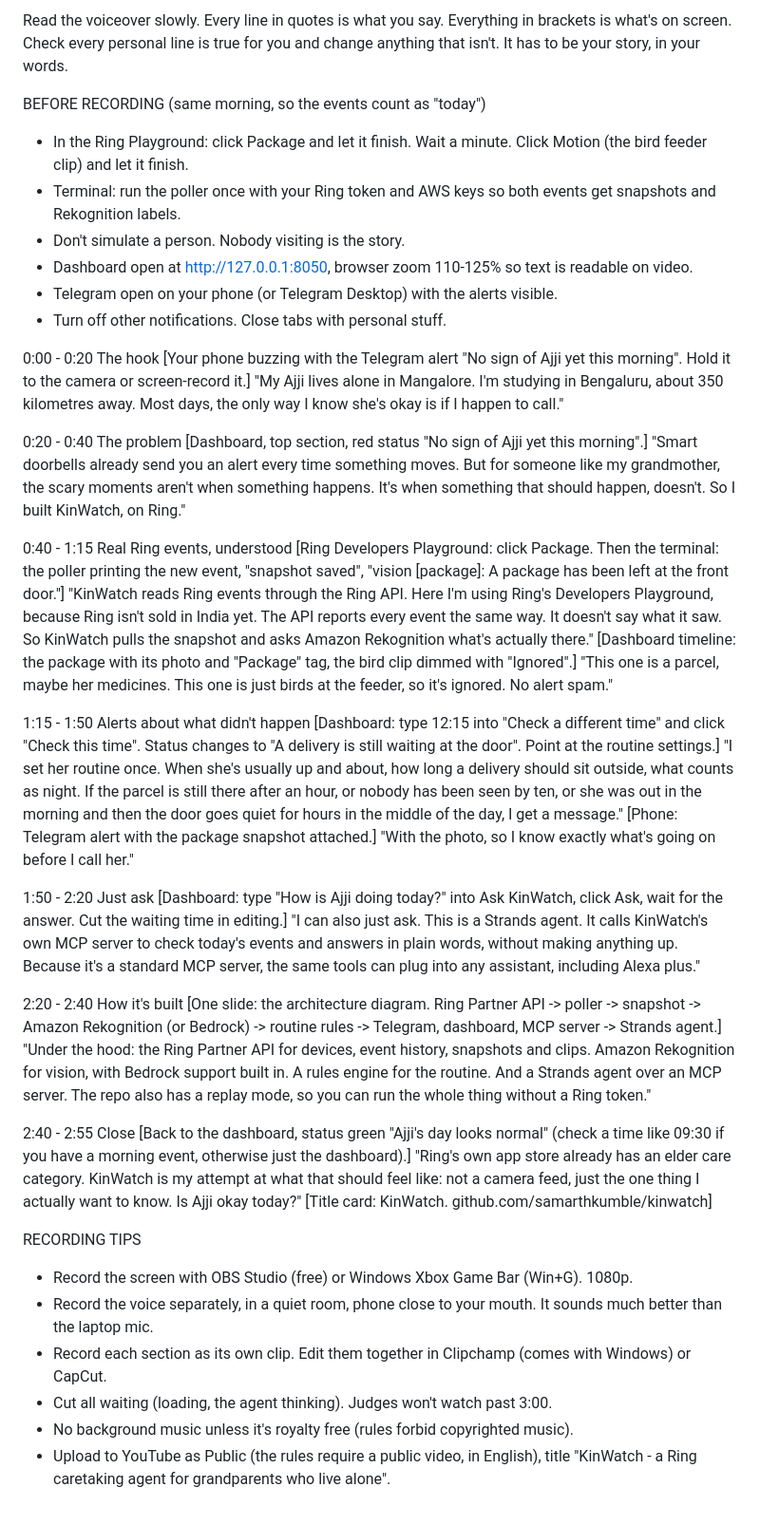
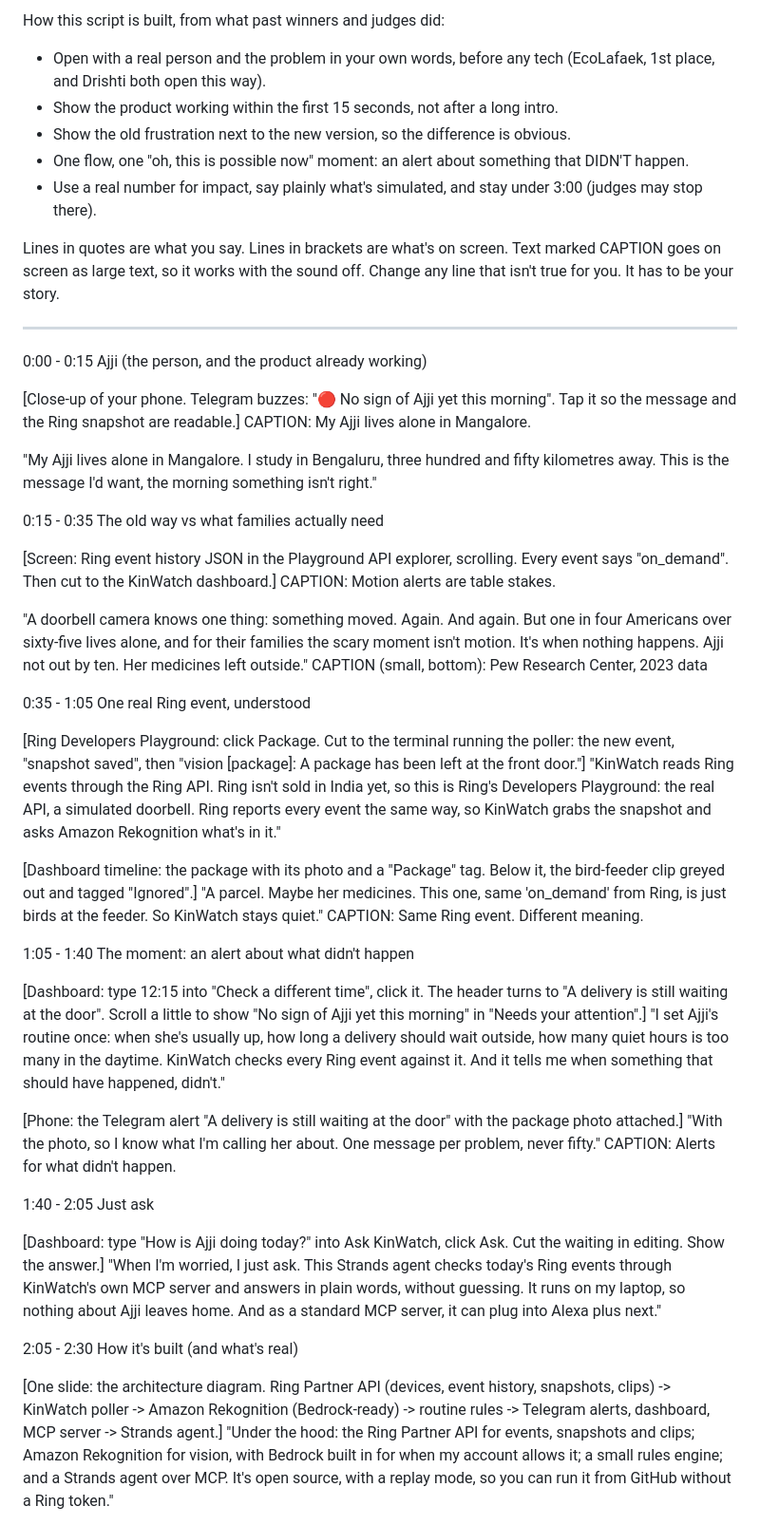
Before and after one commit to samarthkumble/kinwatch, a Markdown page: VIDEO_SCRIPT.md, the part around one of its changes. Shown at 95% size. Rendered like a GitHub page.

Commit message:
Video script based on past winners' pitches

```diff
--- a/VIDEO_SCRIPT.md
+++ b/VIDEO_SCRIPT.md
@@ -2,51 +2,55 @@ KinWatch demo video script (target 2:45, hard limit 3:00)
 
-Read the voiceover slowly. Every line in quotes is what you say. Everything in brackets is what's on screen. Check every personal line is true for you and change anything that isn't. It has to be your story, in your words.
+How this script is built, from what past winners and judges did:
+- Open with a real person and the problem in your own words, before any tech (EcoLafaek, 1st place, and Drishti both open this way).
+- Show the product working within the first 15 seconds, not after a long intro.
+- Show the old frustration next to the new version, so the difference is obvious.
+- One flow, one "oh, this is possible now" moment: an alert about something that DIDN'T happen.
+- Use a real number for impact, say plainly what's simulated, and stay under 3:00 (judges may stop there).
 
-BEFORE RECORDING (same morning, so the events count as "today")
-- In the Ring Playground: click Package and let it finish. Wait a minute. Click Motion (the bird feeder clip) and let it finish.
-- Terminal: run the poller once with your Ring token and AWS keys so both events get snapshots and Rekognition labels.
-- Don't simulate a person. Nobody visiting is the story.
-- Dashboard open at http://127.0.0.1:8050, browser zoom 110-125% so text is readable on video.
-- Telegram open on your phone (or Telegram Desktop) with the alerts visible.
-- Turn off other notifications. Close tabs with personal stuff.
+Lines in quotes are what you say. Lines in brackets are what's on screen. Text marked CAPTION goes on screen as large text, so it works with the sound off. Change any line that isn't true for you. It has to be your story.
 
-0:00 - 0:20  The hook
-[Your phone buzzing with the Telegram alert "No sign of Ajji yet this morning". Hold it to the camera or screen-record it.]
-"My Ajji lives alone in Mangalore. I'm studying in Bengaluru, about 350 kilometres away. Most days, the only way I know she's okay is if I happen to call."
+------------------------------------------------------------
 
-0:20 - 0:40  The problem
-[Dashboard, top section, red status "No sign of Ajji yet this morning".]
-"Smart doorbells already send you an alert every time something moves. But for someone like my grandmother, the scary moments aren't when something happens. It's when something that should happen, doesn't. So I built KinWatch, on Ring."
+0:00 - 0:15  Ajji (the person, and the product already working)
 
-0:40 - 1:15  Real Ring events, understood
-[Ring Developers Playground: click Package. Then the terminal: the poller printing the new event, "snapshot saved", "vision [package]: A package has been left at the front door."]
-"KinWatch reads Ring events through the Ring API. Here I'm using Ring's Developers Playground, because Ring isn't sold in India yet. The API reports every event the same way. It doesn't say what it saw. So KinWatch pulls the snapshot and asks Amazon Rekognition what's actually there."
-[Dashboard timeline: the package with its photo and "Package" tag, the bird clip dimmed with "Ignored".]
-"This one is a parcel, maybe her medicines. This one is just birds at the feeder, so it's ignored. No alert spam."
+[Close-up of your phone. Telegram buzzes: "🔴 No sign of Ajji yet this morning". Tap it so the message and the Ring snapshot are readable.]
+CAPTION: My Ajji lives alone in Mangalore.
 
-1:15 - 1:50  Alerts about what didn't happen
-[Dashboard: type 12:15 into "Check a different time" and click "Check this time". Status changes to "A delivery is still waiting at the door". Point at the routine settings.]
-"I set her routine once. When she's usually up and about, how long a delivery should sit outside, what counts as night. If the parcel is still there after an hour, or nobody has been seen by ten, or she was out in the morning and then the door goes quiet for hours in the middle of the day, I get a message."
-[Phone: Telegram alert with the package snapshot attached.]
-"With the photo, so I know exactly what's going on before I call her."
+"My Ajji lives alone in Mangalore. I study in Bengaluru, three hundred and fifty kilometres away. This is the message I'd want, the morning something isn't right."
 
-1:50 - 2:20  Just ask
-[Dashboard: type "How is Ajji doing today?" into Ask KinWatch, click Ask, wait for the answer. Cut the waiting time in editing.]
-"I can also just ask. This is a Strands agent. It calls KinWatch's own MCP server to check today's events and answers in plain words, without making anything up. Because it's a standard MCP server, the same tools can plug into any assistant, including Alexa plus."
+0:15 - 0:35  The old way vs what families actually need
 
-2:20 - 2:40  How it's built
-[One slide: the architecture diagram. Ring Partner API -> poller -> snapshot -> Amazon Rekognition (or Bedrock) -> routine rules -> Telegram, dashboard, MCP server -> Strands agent.]
-"Under the hood: the Ring Partner API for devices, event history, snapshots and clips. Amazon Rekognition for vision, with Bedrock support built in. A rules engine for the routine. And a Strands agent over an MCP server. The repo also has a replay mode, so you can run the whole thing without a Ring token."
+[Screen: Ring event history JSON in the Playground API explorer, scrolling. Every event says "on_demand". Then cut to the KinWatch dashboard.]
+CAPTION: Motion alerts are table stakes.
 
-2:40 - 2:55  Close
-[Back to the dashboard, status green "Ajji's day looks normal" (check a time like 09:30 if you have a morning event, otherwise just the dashboard).]
-"Ring's own app store already has an elder care category. KinWatch is my attempt at what that should feel like: not a camera feed, just the one thing I actually want to know. Is Ajji okay today?"
-[Title card: KinWatch. github.com/samarthkumble/kinwatch]
+"A doorbell camera knows one thing: something moved. Again. And again. But one in four Americans over sixty-five lives alone, and for their families the scary moment isn't motion. It's when nothing happens. Ajji not out by ten. Her medicines left outside."
+CAPTION (small, bottom): Pew Research Center, 2023 data
 
-RECORDING TIPS
-- Record the screen with OBS Studio (free) or Windows Xbox Game Bar (Win+G). 1080p.
-- Record the voice separately, in a quiet room, phone close to your mouth. It sounds much better than the laptop mic.
-- Record each section as its own clip. Edit them together in Clipchamp (comes with Windows) or CapCut.
-- Cut all waiting (loading, the agent thinking). Judges won't watch past 3:00.
-- No background music unless it's royalty free (rules forbid copyrighted music).
-- Upload to YouTube as Public (the rules require a public video, in English), title "KinWatch - a Ring caretaking agent for grandparents who live alone".
+0:35 - 1:05  One real Ring event, understood
+
+[Ring Developers Playground: click Package. Cut to the terminal running the poller: the new event, "snapshot saved", then "vision [package]: A package has been left at the front door."]
+"KinWatch reads Ring events through the Ring API. Ring isn't sold in India yet, so this is Ring's Developers Playground: the real API, a simulated doorbell. Ring reports every event the same way, so KinWatch grabs the snapshot and asks Amazon Rekognition what's in it."
+
+[Dashboard timeline: the package with its photo and a "Package" tag. Below it, the bird-feeder clip greyed out and tagged "Ignored".]
+"A parcel. Maybe her medicines. This one, same 'on_demand' from Ring, is just birds at the feeder. So KinWatch stays quiet."
+CAPTION: Same Ring event. Different meaning.
+
+1:05 - 1:40  The moment: an alert about what didn't happen
+
+[Dashboard: type 12:15 into "Check a different time", click it. The header turns to "A delivery is still waiting at the door". Scroll a little to show "No sign of Ajji yet this morning" in "Needs your attention".]
+"I set Ajji's routine once: when she's usually up, how long a delivery should wait outside, how many quiet hours is too many in the daytime. KinWatch checks every Ring event against it. And it tells me when something that should have happened, didn't."
+
+[Phone: the Telegram alert "A delivery is still waiting at the door" with the package photo attached.]
+"With the photo, so I know what I'm calling her about. One message per problem, never fifty."
+CAPTION: Alerts for what didn't happen.
+
+1:40 - 2:05  Just ask
+
+[Dashboard: type "How is Ajji doing today?" into Ask KinWatch, click Ask. Cut the waiting in editing. Show the answer.]
+"When I'm worried, I just ask. This Strands agent checks today's Ring events through KinWatch's own MCP server and answers in plain words, without guessing. It runs on my laptop, so nothing about Ajji leaves home. And as a standard MCP server, it can plug into Alexa plus next."
+
+2:05 - 2:30  How it's built (and what's real)
+
+[One slide: the architecture diagram. Ring Partner API (devices, event history, snapshots, clips) -> KinWatch poller -> Amazon Rekognition (Bedrock-ready) -> routine rules -> Telegram alerts, dashboard, MCP server -> Strands agent.]
+"Under the hood: the Ring Partner API for events, snapshots and clips; Amazon Rekognition for vision, with Bedrock built in for when my account allows it; a small rules engine; and a Strands agent over MCP. It's open source, with a replay mode, so you can run it from GitHub without a Ring token."
+
```
Also changed, not shown: other parts of VIDEO_SCRIPT.md (+32 -1 lines).
